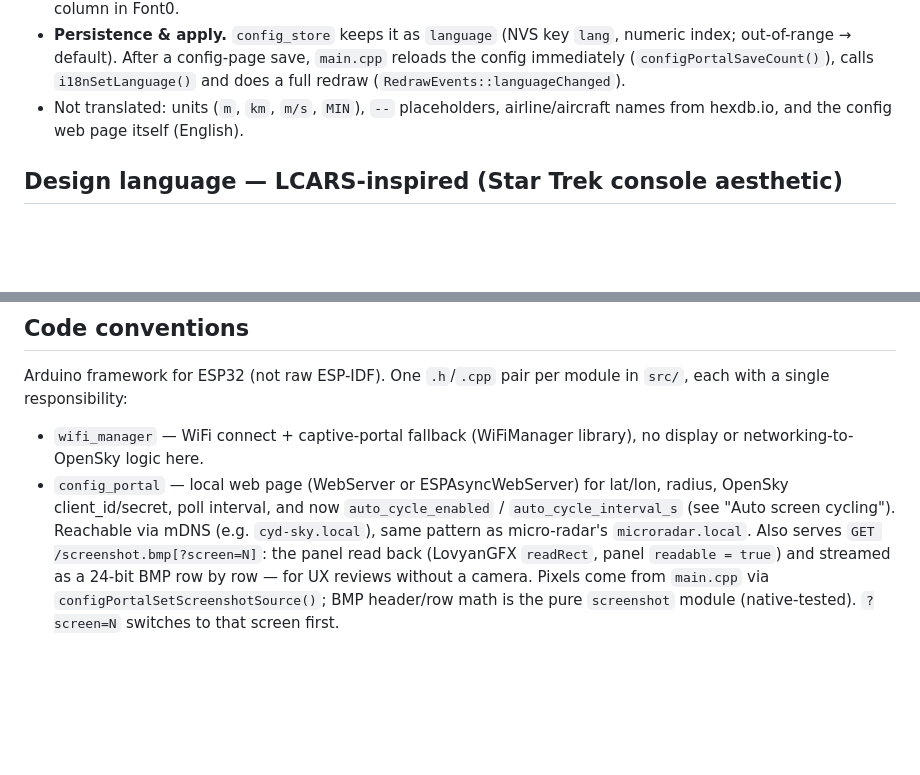
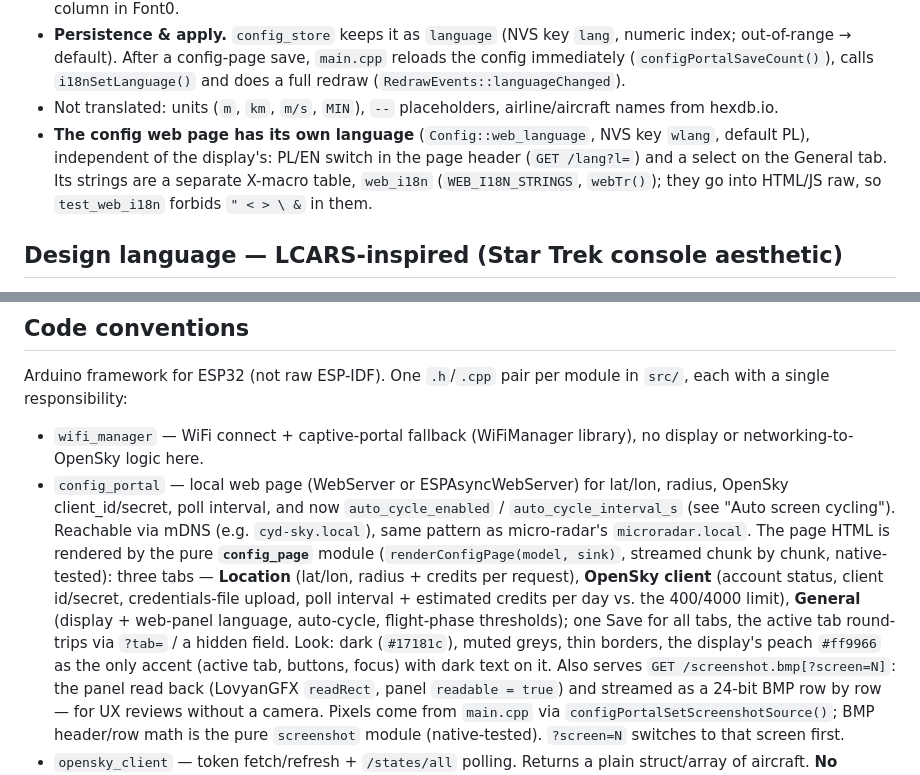
Before and after one commit to alasota/CYD-Flight-Tracker, a Markdown page: CLAUDE.md, 2 parts joined by grey strips. Drawn GitHub-style; blank space fills up the shorter version.

```diff
--- a/CLAUDE.md
+++ b/CLAUDE.md
@@ -657,7 +657,12 @@ language / Jezyk wyswietlacza" select, values `pl` / `en`). Default: Polish.
   (`configPortalSaveCount()`), calls `i18nSetLanguage()` and does a full redraw
   (`RedrawEvents::languageChanged`).
 - Not translated: units (`m`, `km`, `m/s`, `MIN`), `--` placeholders, airline/aircraft names
-  from hexdb.io, and the config web page itself (English).
+  from hexdb.io.
+- **The config web page has its own language** (`Config::web_language`, NVS key `wlang`,
+  default PL), independent of the display's: PL/EN switch in the page header (`GET /lang?l=`)
+  and a select on the General tab. Its strings are a separate X-macro table, `web_i18n`
+  (`WEB_I18N_STRINGS`, `webTr()`); they go into HTML/JS raw, so `test_web_i18n` forbids
+  `" < > \ &` in them.
 
 ## Design language — LCARS-inspired (Star Trek console aesthetic)
 
@@ -728,6 +733,14 @@ each with a single responsibility:
   client_id/secret, poll interval, and now `auto_cycle_enabled` / `auto_cycle_interval_s` (see
   "Auto screen cycling"). Reachable via mDNS (e.g. `cyd-sky.local`), same pattern as
   micro-radar's `microradar.local`.
+  The page HTML is rendered by the pure **`config_page`** module (`renderConfigPage(model,
+  sink)`, streamed chunk by chunk, native-tested): three tabs — **Location** (lat/lon, radius +
+  credits per request), **OpenSky client** (account status, client id/secret, credentials-file
+  upload, poll interval + estimated credits per day vs. the 400/4000 limit), **General**
+  (display + web-panel language, auto-cycle, flight-phase thresholds); one Save for all tabs,
+  the active tab round-trips via `?tab=` / a hidden field. Look: dark (`#17181c`), muted greys,
+  thin borders, the display's peach `#ff9966` as the only accent (active tab, buttons, focus)
+  with dark text on it.
   Also serves `GET /screenshot.bmp[?screen=N]`: the panel read back (LovyanGFX `readRect`,
   panel `readable = true`) and streamed as a 24-bit BMP row by row — for UX reviews without a
   camera. Pixels come from `main.cpp` via `configPortalSetScreenshotSource()`; BMP header/row math
```
Also changed, not shown: README.md (+36 -7 lines), docs/screenshots/web_general.png (added), docs/screenshots/web_location.png (added), docs/screenshots/web_opensky.png (added), 10 other files.
